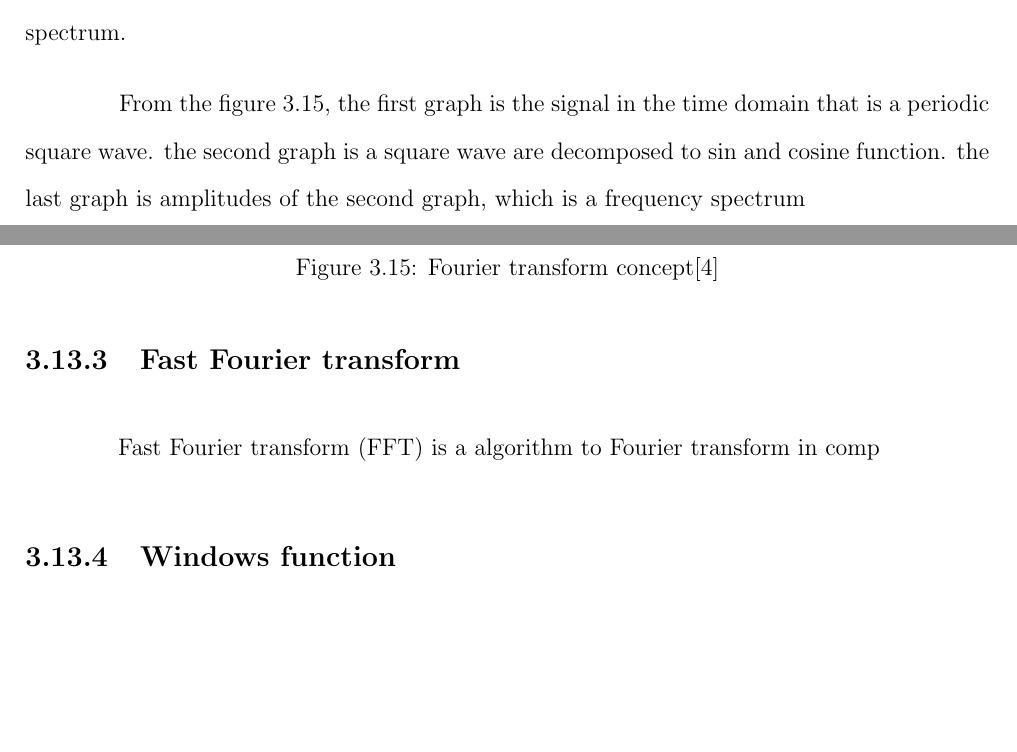
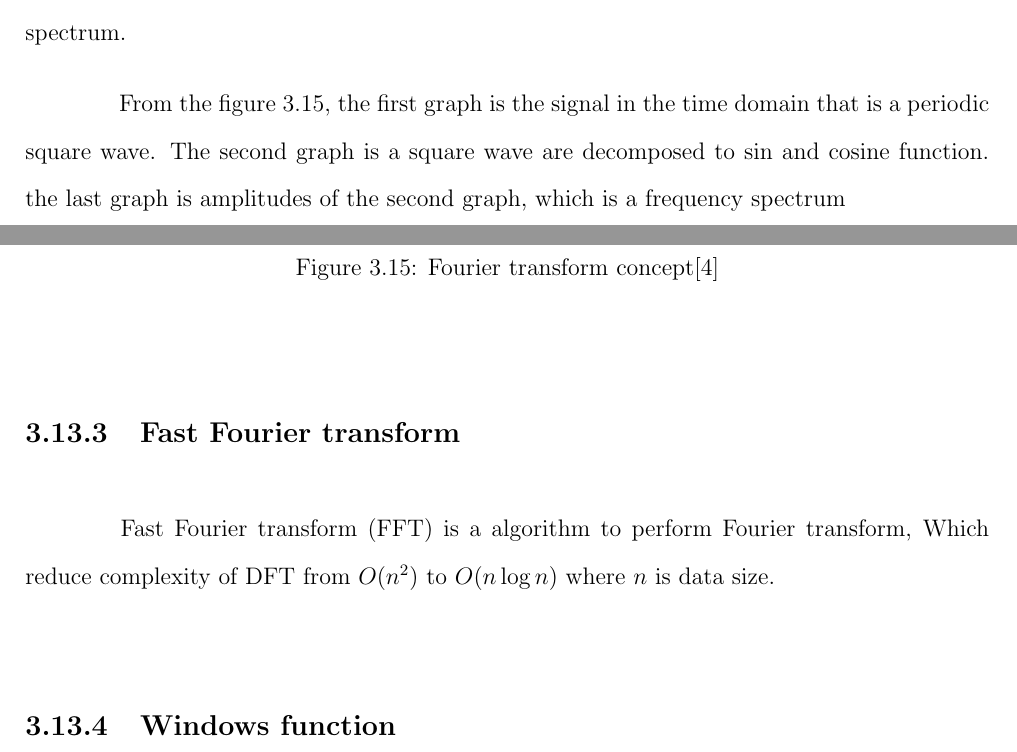
Before and after one commit to ioscarhunter/paper4, a LaTeX thesis (thesis.tex, which reads chapter3/background.tex): two parts of pages 45 and 46 of 112, joined at a grey line, cut so that both start at the same text, the shorter picture padded with empty space. Compiled offline with pdfLaTeX.

Commit message:
txs auto checkin

```diff
--- a/chapter3/background.tex
+++ b/chapter3/background.tex
@@ -173,7 +173,7 @@ Where : $\sigma$ is a sample standard deviation, $\bar{x}$ is mean of the sample
 
 \section{Fourier transform}
 \hspace{1.5cm} The Fourier transform is the mathematical model which uses to transform signal in the time domain into the frequency domain. Every signal can be broken down into a combination of a trigonometric function.  the amplitude of each the frequency are note down in the frequency spectrum.\par
-From the figure~\ref{fig:fourier}, the first graph is the signal in the time domain that is a periodic square wave. the second graph is a square wave are decomposed to sin and cosine function. the last graph is amplitudes of the second graph, which is a frequency spectrum \\
+From the figure~\ref{fig:fourier}, the first graph is the signal in the time domain that is a periodic square wave. The second graph is a square wave are decomposed to sin and cosine function. the last graph is amplitudes of the second graph, which is a frequency spectrum \\
 
 \subsection{Continuous Fourier transform}
 \begin{equation}\label{eq:ft}
@@ -194,7 +194,7 @@ From the figure~\ref{fig:fourier}, the first graph is the signal in the time dom
 \end{figure}
 
 \subsection{Fast Fourier transform}
-\hspace{1.5cm} Fast Fourier transform (FFT) is a algorithm to Fourier transform in comp
+\hspace{1.5cm} Fast Fourier transform (FFT) is a algorithm to perform Fourier transform, Which reduce complexity of DFT  from $O(n^2)$ to $O(n \log n)$ where $n$ is data size.
 
 \subsection{Windows function}
 \hspace{1.5cm} Windows function is the mathematical function that use to improve artifacts of the Fourier transform by dividing the large time signal into a small subset of the total signal before applying the FFT.\\
```
